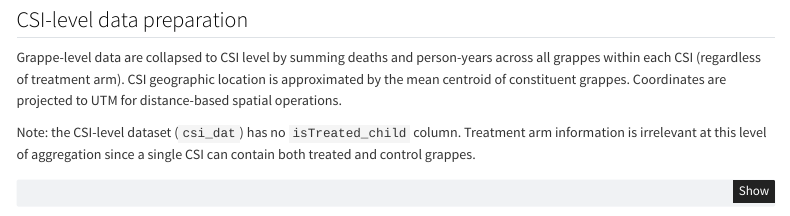
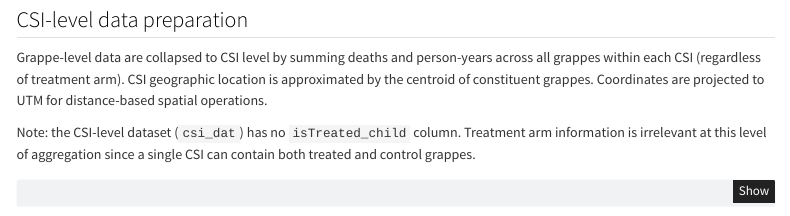
Before and after one commit to proctor-ucsf/AVENIR-spatial-ate, a Quarto document (analysis/03-csi-analysis.qmd): the page in a window 1100 px wide, from 730 px down. Rendered offline with R 4.5, knitr and Pandoc in place of Quarto, with nearby package versions; some code elsewhere in the file could not run offline; menus at the side of the page are left out.

Commit message:
minor doc edits

```diff
--- a/analysis/03-csi-analysis.qmd
+++ b/analysis/03-csi-analysis.qmd
@@ -89,7 +89,7 @@ boxgrid <- readRDS(here("data", "boxgrid.rds"))
 
 ## CSI-level data preparation
 
-Grappe-level data are collapsed to CSI level by summing deaths and person-years across all grappes within each CSI (regardless of treatment arm). CSI geographic location is approximated by the mean centroid of constituent grappes. Coordinates are projected to UTM for distance-based spatial operations.
+Grappe-level data are collapsed to CSI level by summing deaths and person-years across all grappes within each CSI (regardless of treatment arm). CSI geographic location is approximated by the centroid of constituent grappes. Coordinates are projected to UTM for distance-based spatial operations.
 
 Note: the CSI-level dataset (`csi_dat`) has no `isTreated_child` column. Treatment arm information is irrelevant at this level of aggregation since a single CSI can contain both treated and control grappes.
 
```
Also changed, not shown: analysis/0-config.R (+1 -0 lines), analysis/0-functions.R (indentation only).
